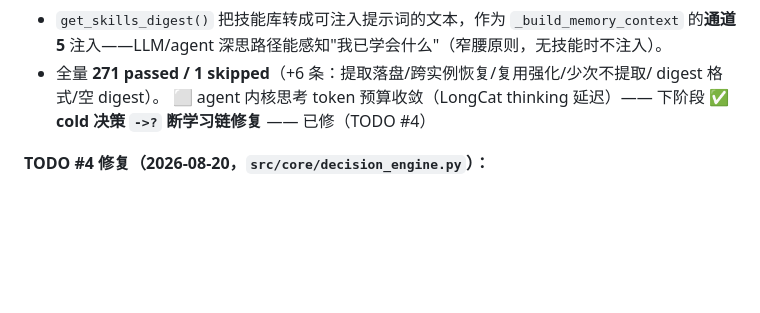
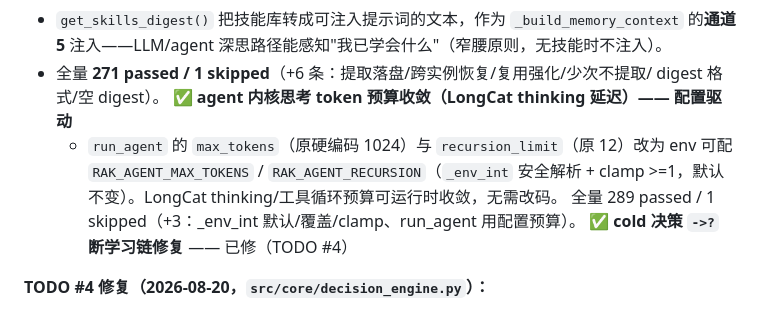
Before and after one commit to VANexus/rak-runtime, a Markdown page: docs/ai-native-runtime/10-harness-architecture.md, the part around the change. Drawn GitHub-style; blank space fills up the shorter version.

Commit message:
docs: agent 思考 token 预算收敛标记完成（配置驱动）
Co-Authored-By: Claude Sonnet 4.6 <noreply@anthropic.com>

```diff
--- a/docs/ai-native-runtime/10-harness-architecture.md
+++ b/docs/ai-native-runtime/10-harness-architecture.md
@@ -243,7 +243,11 @@
   的**通道 5** 注入——LLM/agent 深思路径能感知"我已学会什么"（窄腰原则，无技能时不注入）。
 - 全量 **271 passed / 1 skipped**（+6 条：提取落盘/跨实例恢复/复用强化/少次不提取/
   digest 格式/空 digest）。
-⬜ agent 内核思考 token 预算收敛（LongCat thinking 延迟）—— 下阶段
+✅ **agent 内核思考 token 预算收敛（LongCat thinking 延迟）—— 配置驱动**
+  - `run_agent` 的 `max_tokens`（原硬编码 1024）与 `recursion_limit`（原 12）改为
+    env 可配 `RAK_AGENT_MAX_TOKENS` / `RAK_AGENT_RECURSION`（`_env_int` 安全解析 +
+    clamp >=1，默认不变）。LongCat thinking/工具循环预算可运行时收敛，无需改码。
+    全量 289 passed / 1 skipped（+3：_env_int 默认/覆盖/clamp、run_agent 用配置预算）。
 ✅ **cold 决策 `->?` 断学习链修复** —— 已修（TODO #4）
 
 **TODO #4 修复（2026-08-20，`src/core/decision_engine.py`）：**
```
